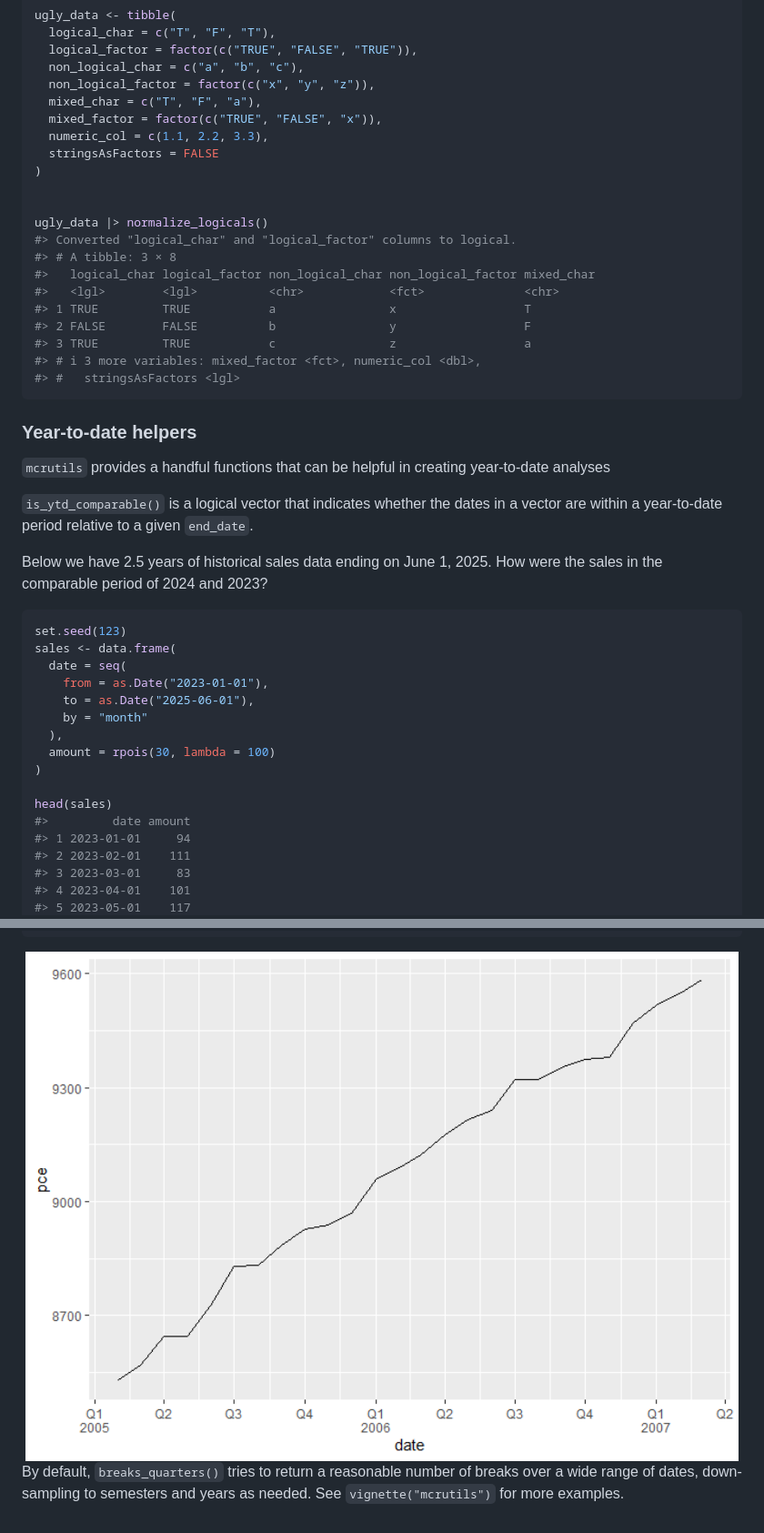
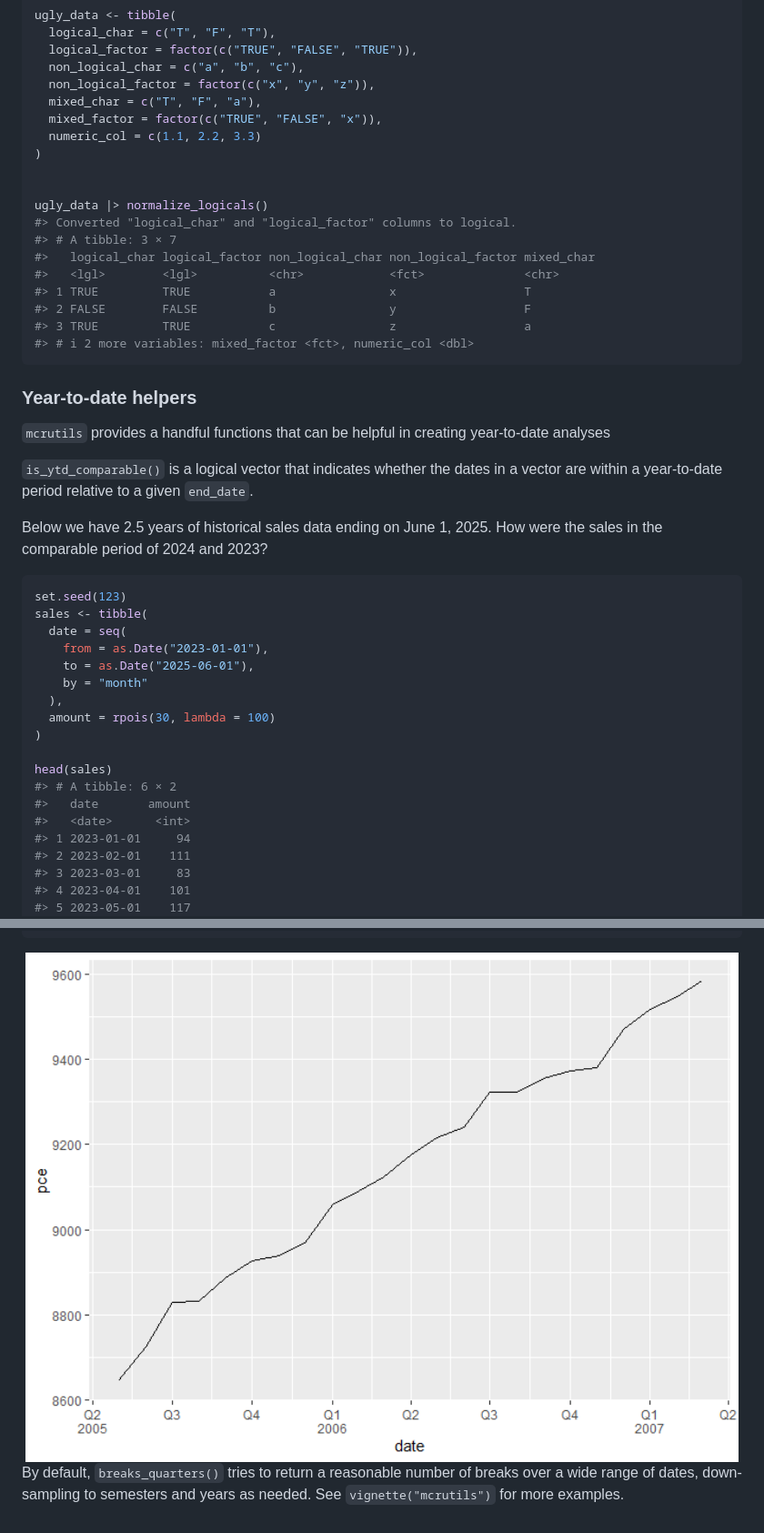
Before and after one commit to mcaselli/mcrutils, a Markdown page: README.md, 2 parts joined by grey strips. Shown: that part at 91% size. Drawn GitHub-style; pictures changed too: man/figures/README-automatic-quarterly-breaks-1.png.

Commit message:
use tibble instead of data.frame in examples, set date bounds that better illustrate label_quarters_short()

````diff
--- a/README.md
+++ b/README.md
@@ -45,21 +45,19 @@ ugly_data <- tibble(
   non_logical_factor = factor(c("x", "y", "z")),
   mixed_char = c("T", "F", "a"),
   mixed_factor = factor(c("TRUE", "FALSE", "x")),
-  numeric_col = c(1.1, 2.2, 3.3),
-  stringsAsFactors = FALSE
+  numeric_col = c(1.1, 2.2, 3.3)
 )
 
 
 ugly_data |> normalize_logicals()
 #> Converted "logical_char" and "logical_factor" columns to logical.
-#> # A tibble: 3 × 8
+#> # A tibble: 3 × 7
 #>   logical_char logical_factor non_logical_char non_logical_factor mixed_char
 #>   <lgl>        <lgl>          <chr>            <fct>              <chr>
 #> 1 TRUE         TRUE           a                x                  T
 #> 2 FALSE        FALSE          b                y                  F
 #> 3 TRUE         TRUE           c                z                  a
-#> # ℹ 3 more variables: mixed_factor <fct>, numeric_col <dbl>,
-#> #   stringsAsFactors <lgl>
+#> # ℹ 2 more variables: mixed_factor <fct>, numeric_col <dbl>
 ```
 
 ### Year-to-date helpers
@@ -76,7 +74,7 @@ How were the sales in the comparable period of 2024 and 2023?
 
 ``` r
 set.seed(123)
-sales <- data.frame(
+sales <- tibble(
   date = seq(
     from = as.Date("2023-01-01"),
     to = as.Date("2025-06-01"),
@@ -86,7 +84,9 @@ sales <- data.frame(
 )
 
 head(sales)
-#>         date amount
+#> # A tibble: 6 × 2
+#>   date       amount
+#>   <date>      <int>
 #> 1 2023-01-01     94
 #> 2 2023-02-01    111
 #> 3 2023-03-01     83
````
Also changed, not shown: other parts of README.md (+1 -1 lines), 2 other files.
